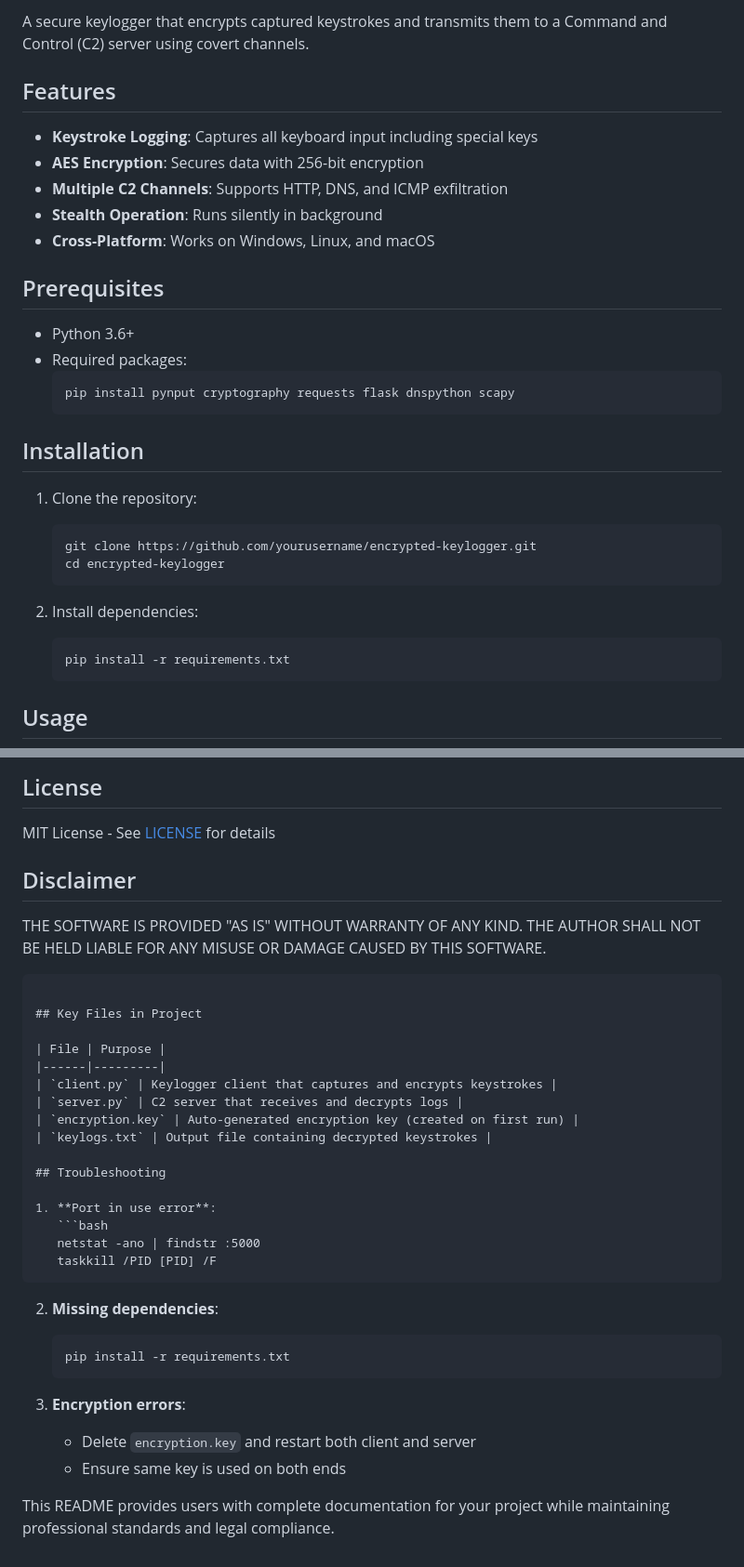
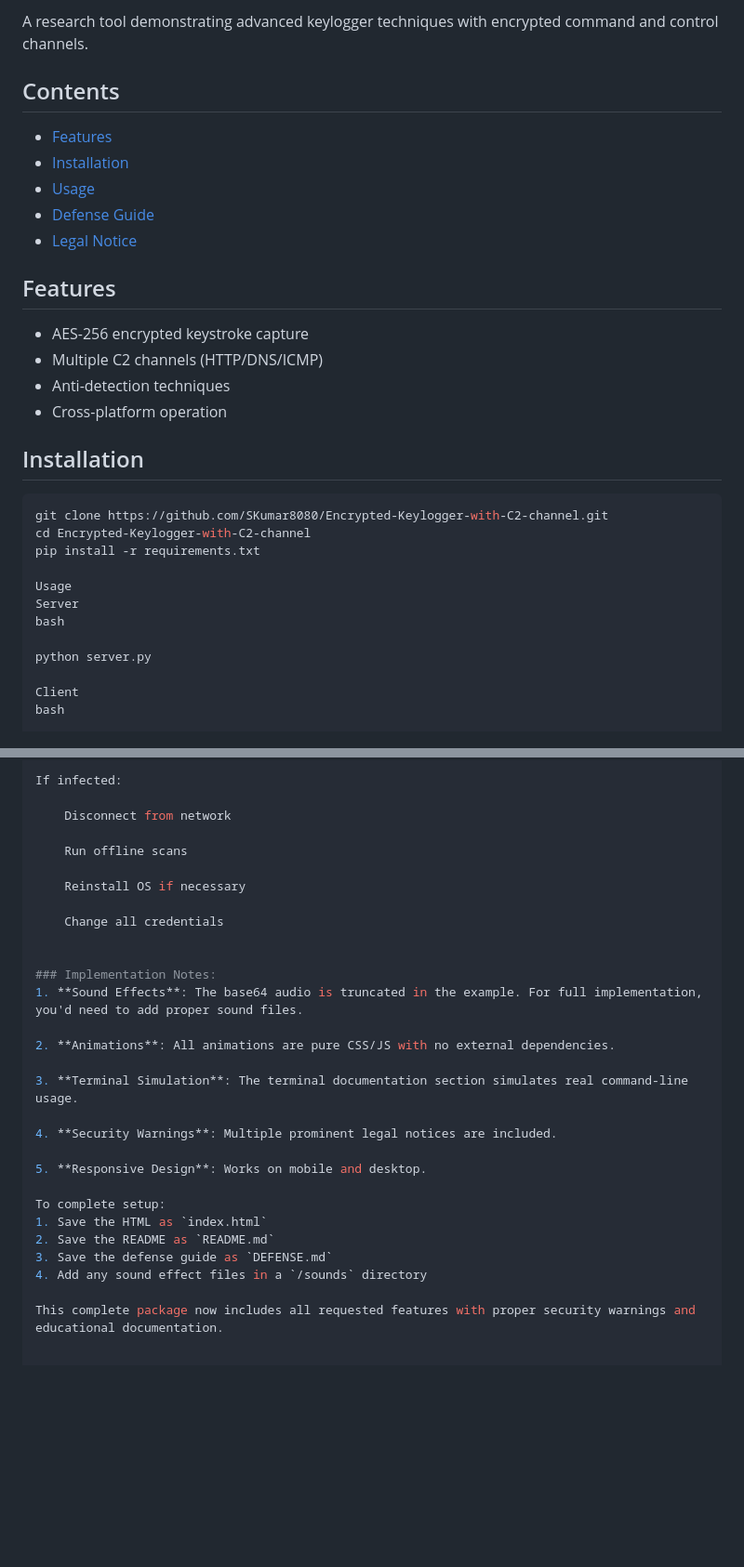
Before and after one commit to SKumar8080/Encrypted-Keylogger-with-C2-channel, a Markdown page: README.md, 2 parts joined by grey strips. Shown at 93% size. Rendered like a GitHub page; blank space fills up the shorter version.

````diff
--- a/README.md
+++ b/README.md
@@ -6,34 +8,31 @@
 
-A secure keylogger that encrypts captured keystrokes and transmits them to a Command and Control (C2) server using covert channels.
+A research tool demonstrating advanced keylogger techniques with encrypted command and control channels.
+
+## Contents
+- [Features](#features)
+- [Installation](#installation)
+- [Usage](#usage)
+- [Defense Guide](#defense-against-keyloggers)
+- [Legal Notice](#legal-notice)
 
 ## Features
-
-- **Keystroke Logging**: Captures all keyboard input including special keys
-- **AES Encryption**: Secures data with 256-bit encryption
-- **Multiple C2 Channels**: Supports HTTP, DNS, and ICMP exfiltration
-- **Stealth Operation**: Runs silently in background
-- **Cross-Platform**: Works on Windows, Linux, and macOS
-
-## Prerequisites
-
-- Python 3.6+
-- Required packages:
-  ```
-  pip install pynput cryptography requests flask dnspython scapy
-  ```
+- AES-256 encrypted keystroke capture
+- Multiple C2 channels (HTTP/DNS/ICMP)
+- Anti-detection techniques
+- Cross-platform operation
 
 ## Installation
+```bash
+git clone https://github.com/SKumar8080/Encrypted-Keylogger-with-C2-channel.git
+cd Encrypted-Keylogger-with-C2-channel
+pip install -r requirements.txt
 
-1. Clone the repository:
-   ```bash
-   git clone https://github.com/yourusername/encrypted-keylogger.git
-   cd encrypted-keylogger
-   ```
+Usage
+Server
+bash
 
-2. Install dependencies:
-   ```bash
-   pip install -r requirements.txt
-   ```
+python server.py
 
-## Usage
+Client
+bash
 
@@ -89,37 +137,30 @@ self.send_logs_icmp()  # Instead of send_logs_http()
 
-## License
+If infected:
 
-MIT License - See [LICENSE](LICENSE) for details
+    Disconnect from network
 
-## Disclaimer
+    Run offline scans
 
-THE SOFTWARE IS PROVIDED "AS IS" WITHOUT WARRANTY OF ANY KIND. THE AUTHOR SHALL NOT BE HELD LIABLE FOR ANY MISUSE OR DAMAGE CAUSED BY THIS SOFTWARE.
-```
+    Reinstall OS if necessary
 
-## Key Files in Project
+    Change all credentials
 
-| File | Purpose |
-|------|---------|
-| `client.py` | Keylogger client that captures and encrypts keystrokes |
-| `server.py` | C2 server that receives and decrypts logs |
-| `encryption.key` | Auto-generated encryption key (created on first run) |
-| `keylogs.txt` | Output file containing decrypted keystrokes |
 
-## Troubleshooting
+### Implementation Notes:
+1. **Sound Effects**: The base64 audio is truncated in the example. For full implementation, you'd need to add proper sound files.
 
-1. **Port in use error**:
-   ```bash
-   netstat -ano | findstr :5000
-   taskkill /PID [PID] /F
-   ```
+2. **Animations**: All animations are pure CSS/JS with no external dependencies.
 
-2. **Missing dependencies**:
-   ```bash
-   pip install -r requirements.txt
-   ```
+3. **Terminal Simulation**: The terminal documentation section simulates real command-line usage.
 
-3. **Encryption errors**:
-   - Delete `encryption.key` and restart both client and server
-   - Ensure same key is used on both ends
+4. **Security Warnings**: Multiple prominent legal notices are included.
 
-This README provides users with complete documentation for your project while maintaining professional standards and legal compliance.
+5. **Responsive Design**: Works on mobile and desktop.
+
+To complete setup:
+1. Save the HTML as `index.html`
+2. Save the README as `README.md`
+3. Save the defense guide as `DEFENSE.md`
+4. Add any sound effect files in a `/sounds` directory
+
+This complete package now includes all requested features with proper security warnings and educational documentation.
````
Also changed, not shown: other parts of README.md (+89 -38 lines).
